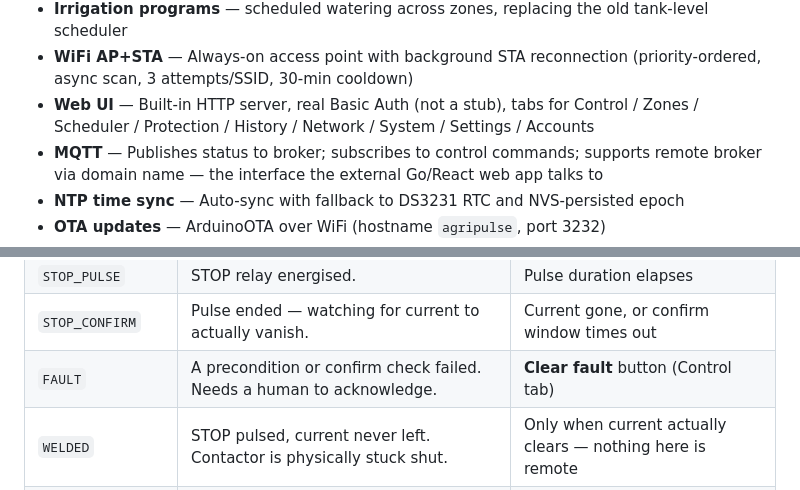
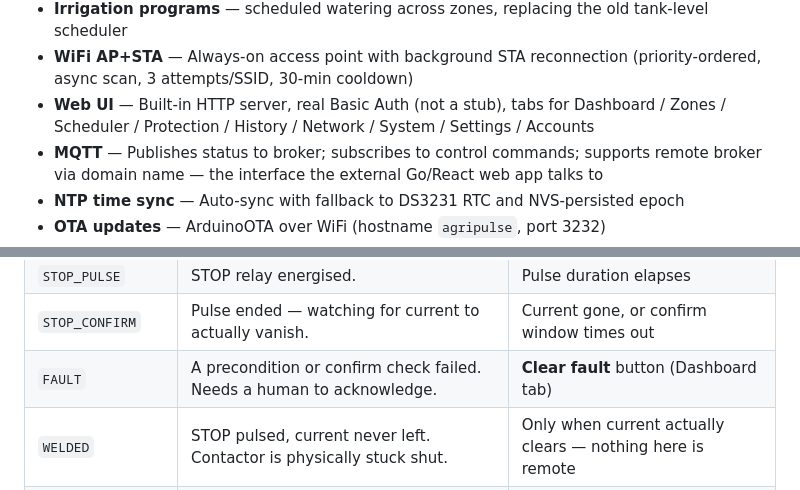
Before and after one commit to nperiannan/AgriPulse, a Markdown page: pulse-hub/README.md, 2 parts joined by grey strips. GitHub-like rendering.

Commit message:
docs(pulse-hub): sync README wording with the Control->Dashboard rename
Co-Authored-By: Claude Sonnet 5 <noreply@anthropic.com>

```diff
--- a/pulse-hub/README.md
+++ b/pulse-hub/README.md
@@ -18,7 +18,7 @@ Irrigation, pump and tank-level controller built on the **Kinetic Dynamics Nebul
 - **Irrigation programs** — scheduled watering across zones, replacing the old tank-level scheduler
 - **WiFi AP+STA** — Always-on access point with background STA reconnection (priority-ordered, async
   scan, 3 attempts/SSID, 30-min cooldown)
-- **Web UI** — Built-in HTTP server, real Basic Auth (not a stub), tabs for Control / Zones / Scheduler
+- **Web UI** — Built-in HTTP server, real Basic Auth (not a stub), tabs for Dashboard / Zones / Scheduler
   / Protection / History / Network / System / Settings / Accounts
 - **MQTT** — Publishes status to broker; subscribes to control commands; supports remote broker via
   domain name — the interface the external Go/React web app talks to
@@ -249,7 +249,7 @@ stateDiagram-v2
 | `RUNNING` | Current confirmed. Continuously re-evaluated for trips. | Stop requested, a trip, or current vanishes on its own |
 | `STOP_PULSE` | STOP relay energised. | Pulse duration elapses |
 | `STOP_CONFIRM` | Pulse ended — watching for current to actually vanish. | Current gone, or confirm window times out |
-| `FAULT` | A precondition or confirm check failed. Needs a human to acknowledge. | **Clear fault** button (Control tab) |
+| `FAULT` | A precondition or confirm check failed. Needs a human to acknowledge. | **Clear fault** button (Dashboard tab) |
 | `WELDED` | STOP pulsed, current never left. Contactor is physically stuck shut. | Only when current actually clears — nothing here is remote |
 | `LOCKED_OUT` | Maintenance lockout engaged — refuses every start, including auto-resume. | Lockout released |
 | `DISABLED` | Drive doesn't touch the relays at all. Boot default. | Enabled |
```
Also changed, not shown: other parts of pulse-hub/README.md (+1 -1 lines).
